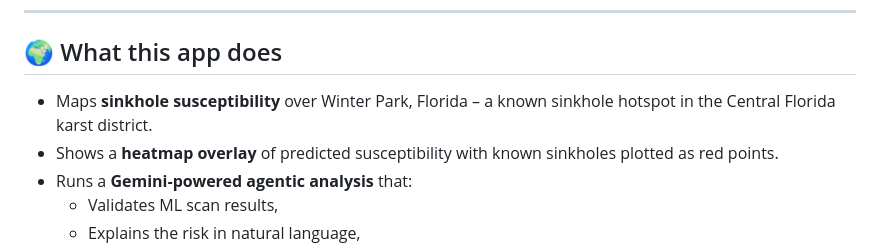
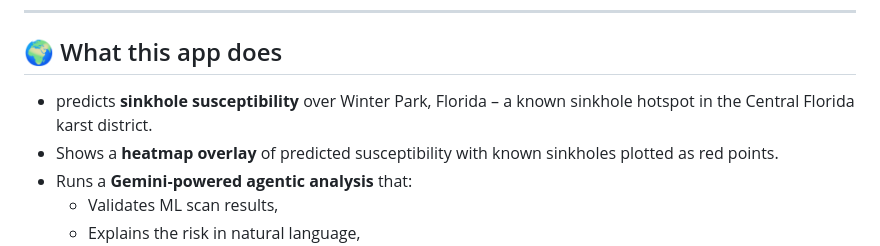
Before and after one commit to omuili/Karst-Intelligence-Agent, a Markdown page: README.md, the part around the change. Drawn GitHub-style.

```diff
--- a/README.md
+++ b/README.md
@@ -10,7 +10,7 @@ The system combines an XGBoost susceptibility model with **Google Gemini 3** for
 
 ## 🌍 What this app does
 
-- Maps **sinkhole susceptibility** over Winter Park, Florida – a known sinkhole hotspot in the Central Florida karst district.
+- predicts **sinkhole susceptibility** over Winter Park, Florida – a known sinkhole hotspot in the Central Florida karst district.
 - Shows a **heatmap overlay** of predicted susceptibility with known sinkholes plotted as red points.
 - Runs a **Gemini‑powered agentic analysis** that:
   - Validates ML scan results,
```
